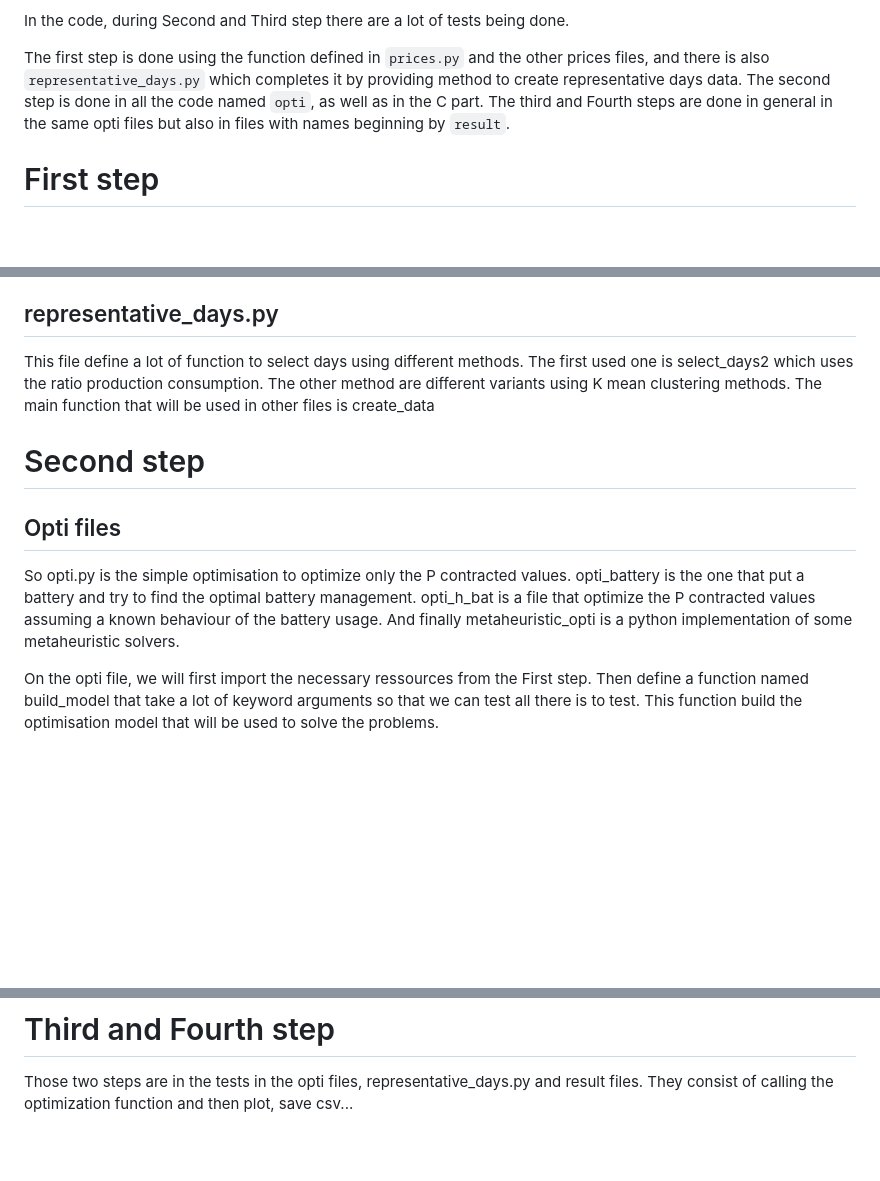
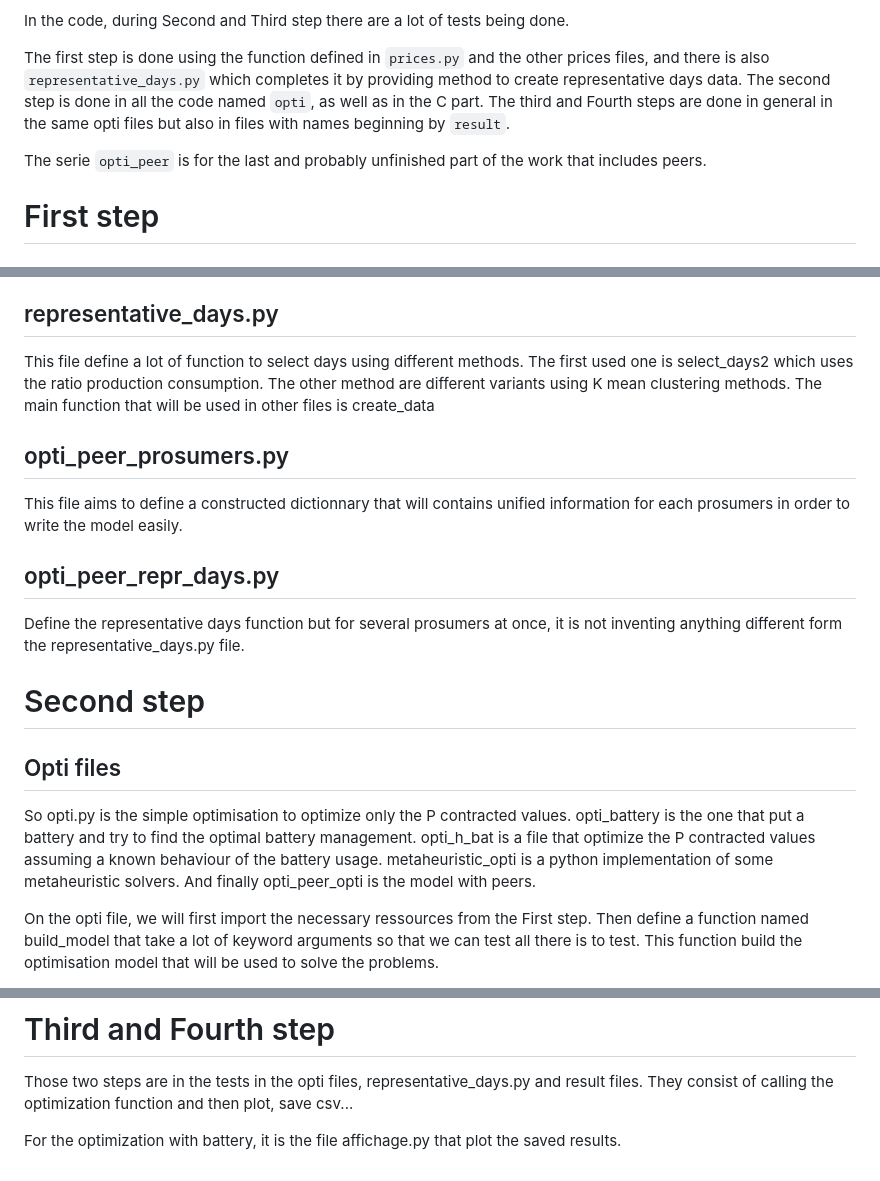
Before and after one commit to TheophileLaPelouse/gecad_tm, a Markdown page: README.md, 3 parts joined by grey strips. GitHub-like rendering; blank space fills up the shorter version.

```diff
--- a/README.md
+++ b/README.md
@@ -26,6 +26,8 @@ In the code, during Second and Third step there are a lot of tests being done.
 
 The first step is done using the function defined in `prices.py` and the other prices files, and there is also `representative_days.py` which completes it by providing method to create representative days data. The second step is done in all the code named `opti`, as well as in the C part. The third and Fourth steps are done in general in the same opti files but also in files with names beginning by `result`.
 
+The serie `opti_peer` is for the last and probably unfinished part of the work that includes peers.
+
 # First step
 
 ## prices.py
@@ -38,11 +40,19 @@ The other files with a name beginning by prices define the array for the prices
 
 This file define a lot of function to select days using different methods. The first used one is select_days2 which uses the ratio production consumption. The other method are different variants using K mean clustering methods. The main function that will be used in other files is create_data
 
+## opti_peer_prosumers.py
+
+This file aims to define a constructed dictionnary that will contains unified information for each prosumers in order to write the model easily.
+
+## opti_peer_repr_days.py
+
+Define the representative days function but for several prosumers at once, it is not inventing anything different form the representative_days.py file.
+
 # Second step
 
 ## Opti files
 
-So opti.py is the simple optimisation to optimize only the P contracted values. opti_battery is the one that put a battery and try to find the optimal battery management. opti_h_bat is a file that optimize the P contracted values assuming a known behaviour of the battery usage. And finally metaheuristic_opti is a python implementation of some metaheuristic solvers.
+So opti.py is the simple optimisation to optimize only the P contracted values. opti_battery is the one that put a battery and try to find the optimal battery management. opti_h_bat is a file that optimize the P contracted values assuming a known behaviour of the battery usage. metaheuristic_opti is a python implementation of some metaheuristic solvers. And finally opti_peer_opti is the model with peers.
 
 On the opti file, we will first import the necessary ressources from the First step. Then define a function named build_model that take a lot of keyword arguments so that we can test all there is to test. This function build the optimisation model that will be used to solve the problems.
 
@@ -55,3 +65,5 @@ The C files are implementation of GA and PSO for our model. They can be run usin
 # Third and Fourth step
 
 Those two steps are in the tests in the opti files, representative_days.py and result files. They consist of calling the optimization function and then plot, save csv...
+
+For the optimization with battery, it is the file affichage.py that plot the saved results.
```
